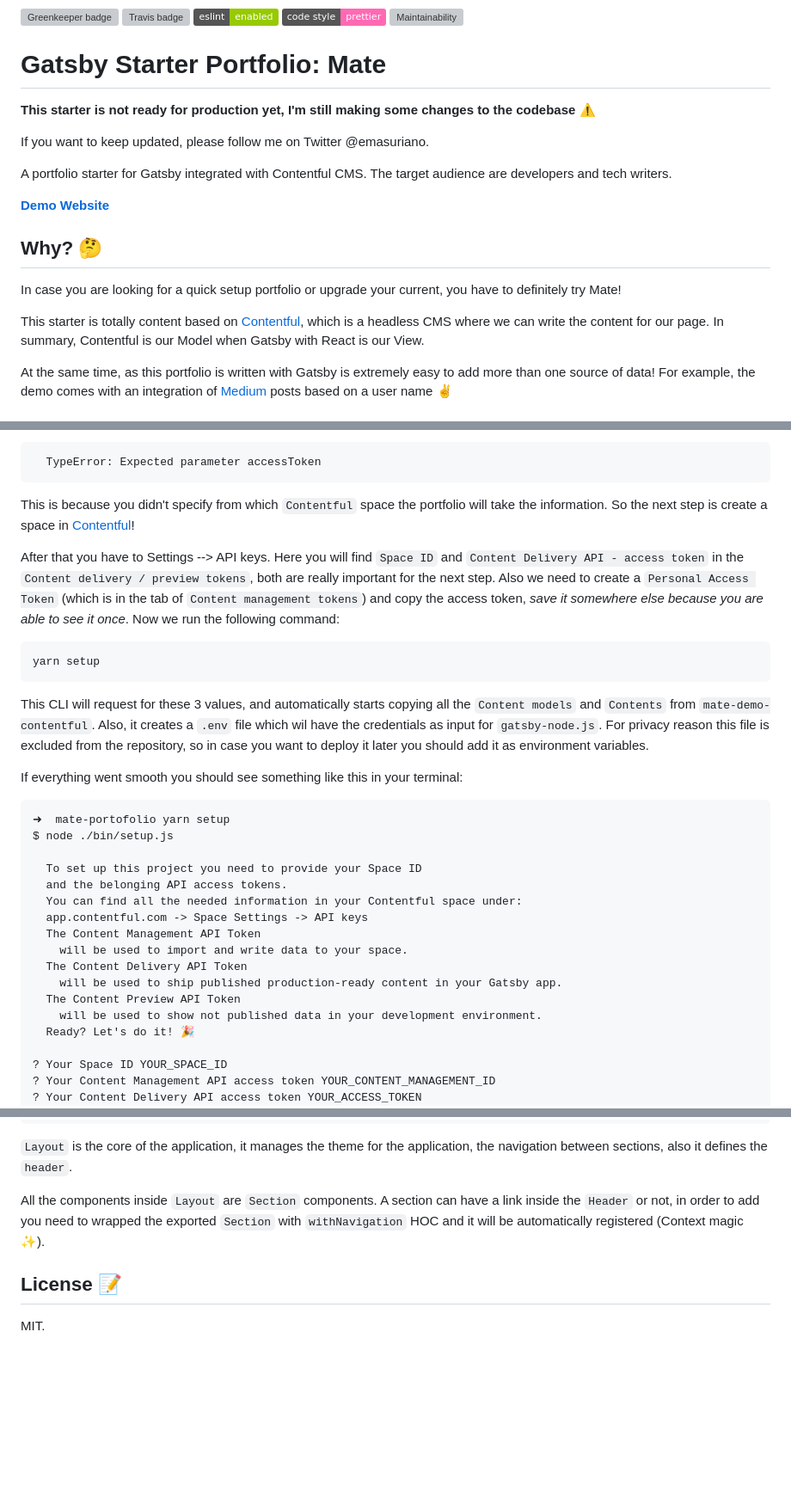
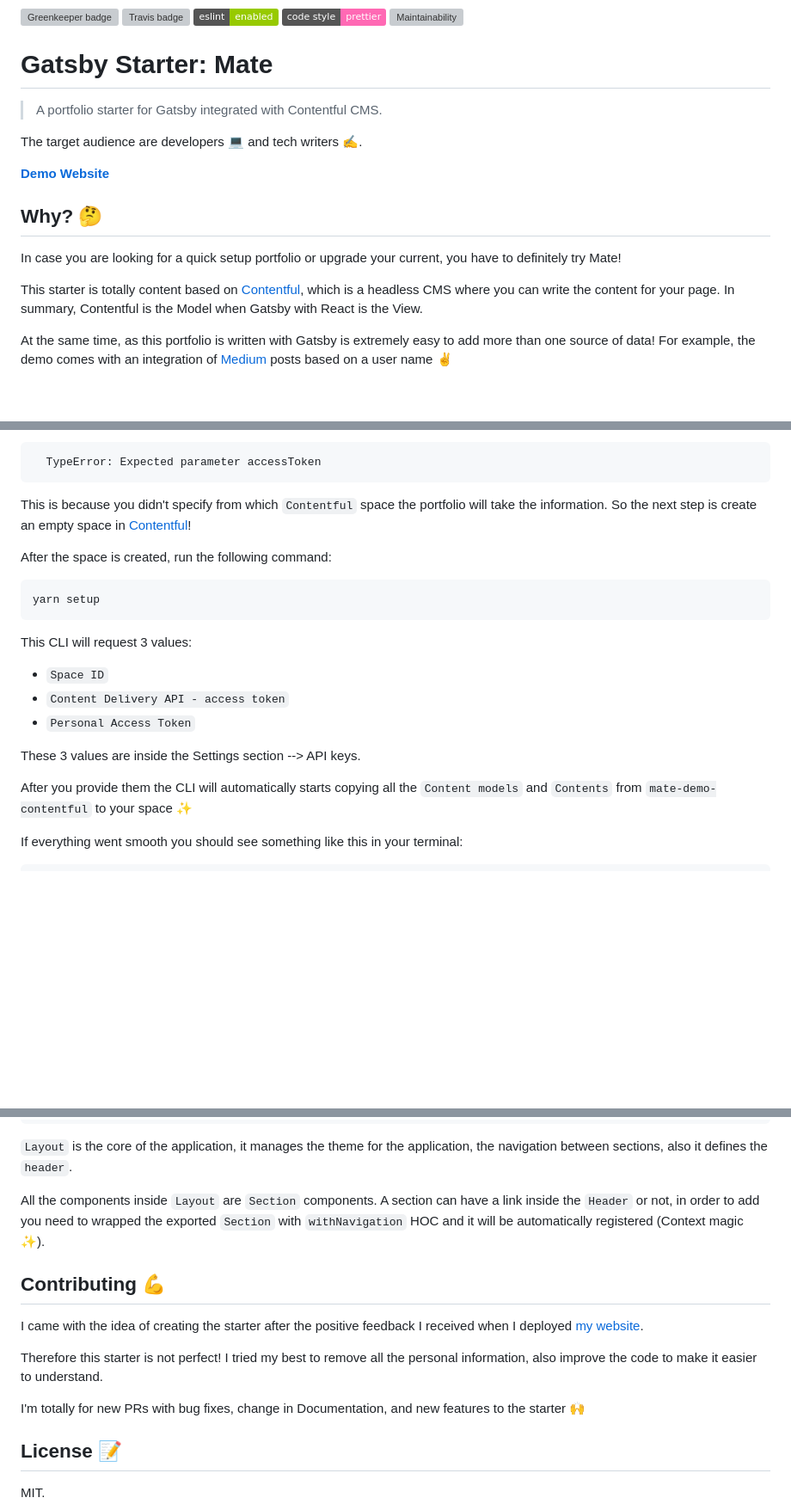
Before and after one commit to RickyC0626pj/EmaSuriano, a Markdown page: README.md, 3 parts joined by grey strips. Shown: that part at 86% size. GitHub-like rendering; badges without logos; blank space fills up the shorter version; grey boxes are pictures that could not be loaded.

````diff
--- a/README.md
+++ b/README.md
@@ -6,13 +6,11 @@
 [![code style: prettier](https://img.shields.io/badge/code_style-prettier-ff69b4.svg)](https://github.com/prettier/prettier)
 [![Maintainability](https://api.codeclimate.com/v1/badges/c8fc076b30bd493f0cfc/maintainability)](https://codeclimate.com/github/EmaSuriano/gatsby-starter-mate/maintainability)
 
-# Gatsby Starter Portfolio: Mate
+# Gatsby Starter: Mate
 
-**This starter is not ready for production yet, I'm still making some changes to the codebase ⚠️**
+> A portfolio starter for Gatsby integrated with Contentful CMS.
 
-If you want to keep updated, please follow me on Twitter @emasuriano.
-
-A portfolio starter for Gatsby integrated with Contentful CMS. The target audience are developers and tech writers.
+The target audience are developers 💻 and tech writers ✍️.
 
 **[Demo Website](https://github.com/EmaSuriano/gatsby-starter-mate)**
 
@@ -20,7 +18,7 @@ A portfolio starter for Gatsby integrated with Contentful CMS. The target audien
 
 In case you are looking for a quick setup portfolio or upgrade your current, you have to definitely try Mate!
 
-This starter is totally content based on [Contentful](https://contentful.com), which is a headless CMS where we can write the content for our page. In summary, Contentful is our Model when Gatsby with React is our View.
+This starter is totally content based on [Contentful](https://contentful.com), which is a headless CMS where you can write the content for your page. In summary, Contentful is the Model when Gatsby with React is the View.
 
 At the same time, as this portfolio is written with Gatsby is extremely easy to add more than one source of data! For example, the demo comes with an integration of [Medium](https://medium.com) posts based on a user name ✌️
 
@@ -58,38 +56,27 @@ At this point you have the repository download with all the dependencies install
   TypeError: Expected parameter accessToken
 ```
 
-This is because you didn't specify from which `Contentful` space the portfolio will take the information. So the next step is create a space in [Contentful](https://www.contentful.com/)!
+This is because you didn't specify from which `Contentful` space the portfolio will take the information. So the next step is create an empty space in [Contentful](https://www.contentful.com/)!
 
-After that you have to Settings --> API keys. Here you will find `Space ID` and `Content Delivery API - access token` in the `Content delivery / preview tokens`, both are really important for the next step. Also we need to create a `Personal Access Token` (which is in the tab of `Content management tokens`) and copy the access token, _save it somewhere else because you are able to see it once_.
-Now we run the following command:
+After the space is created, run the following command:
 
 ```bash
 yarn setup
 ```
 
-This CLI will request for these 3 values, and automatically starts copying all the `Content models` and `Contents` from `mate-demo-contentful`. Also, it creates a `.env` file which wil have the credentials as input for `gatsby-node.js`. For privacy reason this file is excluded from the repository, so in case you want to deploy it later you should add it as environment variables.
+This CLI will request 3 values:
+
+- `Space ID`
+- `Content Delivery API - access token`
+- `Personal Access Token`
+
+These 3 values are inside the Settings section --> API keys.
+
+After you provide them the CLI will automatically starts copying all the `Content models` and `Contents` from `mate-demo-contentful` to your space ✨
 
 If everything went smooth you should see something like this in your terminal:
 
 ```text
-➜  mate-portofolio yarn setup
-$ node ./bin/setup.js
-
-  To set up this project you need to provide your Space ID
-  and the belonging API access tokens.
-  You can find all the needed information in your Contentful space under:
-  app.contentful.com -> Space Settings -> API keys
-  The Content Management API Token
-    will be used to import and write data to your space.
-  The Content Delivery API Token
-    will be used to ship published production-ready content in your Gatsby app.
-  The Content Preview API Token
-    will be used to show not published data in your development environment.
-  Ready? Let's do it! 🎉
-
-? Your Space ID YOUR_SPACE_ID
-? Your Content Management API access token YOUR_CONTENT_MANAGEMENT_ID
-? Your Content Delivery API access token YOUR_ACCESS_TOKEN
 Writing config file...
 Config file /Users/my-user/Git/test/mate-portofolio/.env written
 ┌──────────────────────────────────────────────────┐
@@ -169,6 +162,14 @@ The structure for the main page is the following:
 
 All the components inside `Layout` are `Section` components. A section can have a link inside the `Header` or not, in order to add you need to wrapped the exported `Section` with `withNavigation` HOC and it will be automatically registered (Context magic ✨).
 
+## Contributing 💪
+
+I came with the idea of creating the starter after the positive feedback I received when I deployed [my website](emasuriano.com).
+
+Therefore this starter is not perfect! I tried my best to remove all the personal information, also improve the code to make it easier to understand.
+
+I'm totally for new PRs with bug fixes, change in Documentation, and new features to the starter 🙌
+
 ## License 📝
 
 MIT.
````
Also changed, not shown: other parts of README.md (+9 -3 lines), media/contentful-about-change.png (added), 1 other file.
